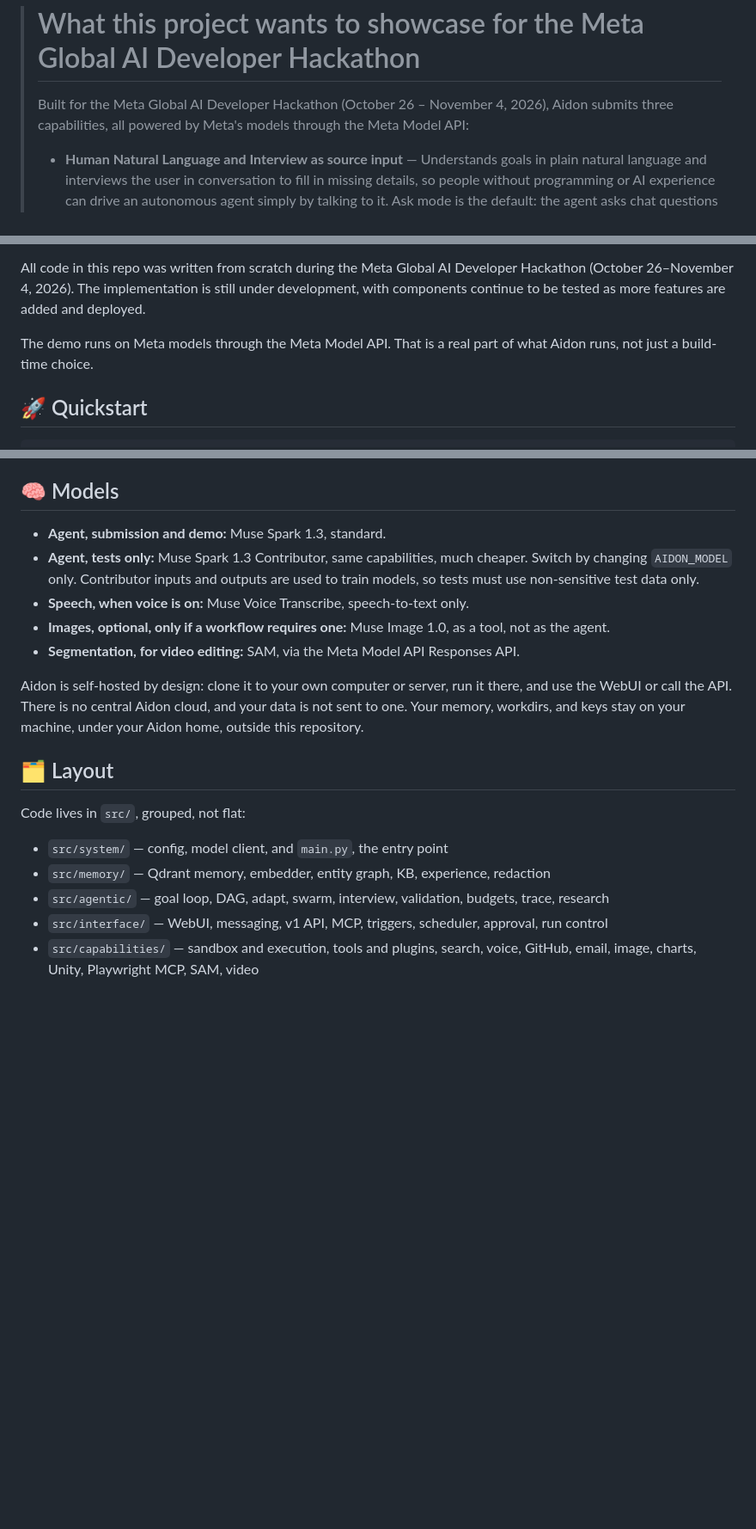
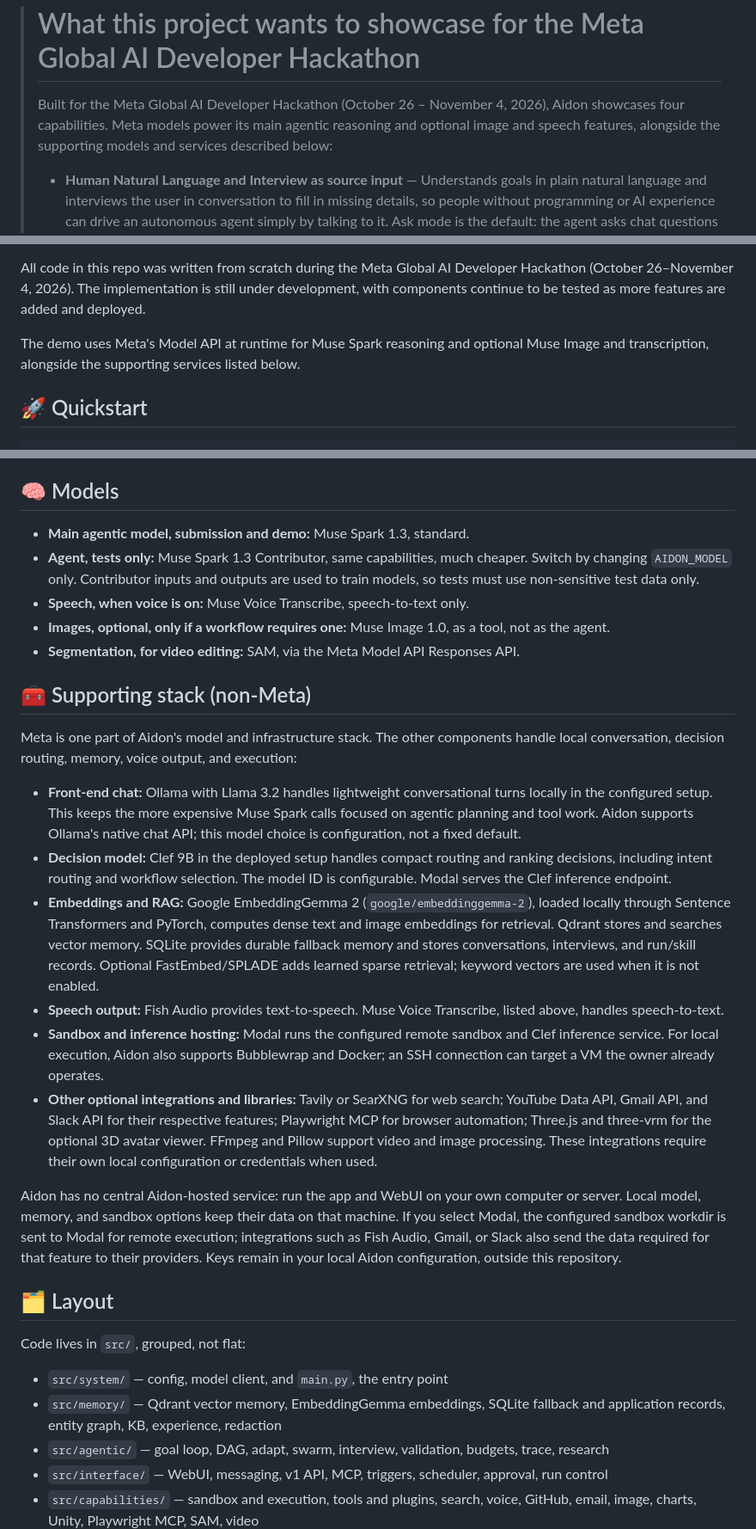
Before and after one commit to OppaAI/Aidon, a Markdown page: README.md, 3 parts joined by grey strips. Shown at 86% size. Rendered like a GitHub page; blank space fills up the shorter version.

Commit message:
Document non-Meta models and infrastructure

```diff
--- a/README.md
+++ b/README.md
@@ -25,7 +25,7 @@
 
 > # What this project wants to showcase for the Meta Global AI Developer Hackathon
 >
-> Built for the Meta Global AI Developer Hackathon (October 26 – November 4, 2026), Aidon submits three capabilities, all powered by Meta's models through the Meta Model API:
+> Built for the Meta Global AI Developer Hackathon (October 26 – November 4, 2026), Aidon showcases four capabilities. Meta models power its main agentic reasoning and optional image and speech features, alongside the supporting models and services described below:
 >
 >- **Human Natural Language and Interview as source input** —  Understands goals in plain natural language and interviews the user in conversation to fill in missing details, so people without programming or AI experience can drive an autonomous agent simply by talking to it. Ask mode is the default: the agent asks chat questions first and works to a verified, frozen spec before planning anything, and the same conversation works in chat, on WhatsApp or Slack, or on the command line.
 >- **Grows its own capabilities with tools/skills creation** — drafting, sandbox-testing, and adopting tools and skills that plug into its agentic workflows, including niche ones tailored to a user's own task. A tool plugin is a directory with a manifest and module files: it is tested in the sandbox first, scanned for unsafe patterns, and adopted only on human approval, after which its tools are usable immediately in the current run and every later goal. Skills follow a candidate → validated → trusted lifecycle, and only trusted skills enter plan prompts.
@@ -73,8 +73,7 @@ the capabilities it needs, and validates its work.
 All code in this repo was written from scratch during the Meta Global AI Developer Hackathon (October 26–November 4, 2026).
 The implementation is still under development, with components continue to be tested as more features are added and deployed.
 
-The demo runs on Meta models through the Meta Model API. That
-is a real part of what Aidon runs, not just a build-time choice.
+The demo uses Meta's Model API at runtime for Muse Spark reasoning and optional Muse Image and transcription, alongside the supporting services listed below.
 
 ## 🚀 Quickstart
 
@@ -97,20 +96,31 @@ is a real part of what Aidon runs, not just a build-time choice.
 
 ## 🧠 Models
 
-- **Agent, submission and demo:** Muse Spark 1.3, standard.
+- **Main agentic model, submission and demo:** Muse Spark 1.3, standard.
 - **Agent, tests only:** Muse Spark 1.3 Contributor, same capabilities, much cheaper. Switch by changing `AIDON_MODEL` only. Contributor inputs and outputs are used to train models, so tests must use non-sensitive test data only.
 - **Speech, when voice is on:** Muse Voice Transcribe, speech-to-text only.
 - **Images, optional, only if a workflow requires one:** Muse Image 1.0, as a tool, not as the agent.
 - **Segmentation, for video editing:** SAM, via the Meta Model API Responses API.
 
-Aidon is self-hosted by design: clone it to your own computer or server, run it there, and use the WebUI or call the API. There is no central Aidon cloud, and your data is not sent to one. Your memory, workdirs, and keys stay on your machine, under your Aidon home, outside this repository.
+## 🧰 Supporting stack (non-Meta)
+
+Meta is one part of Aidon's model and infrastructure stack. The other components handle local conversation, decision routing, memory, voice output, and execution:
+
+- **Front-end chat:** Ollama with Llama 3.2 handles lightweight conversational turns locally in the configured setup. This keeps the more expensive Muse Spark calls focused on agentic planning and tool work. Aidon supports Ollama's native chat API; this model choice is configuration, not a fixed default.
+- **Decision model:** Clef 9B in the deployed setup handles compact routing and ranking decisions, including intent routing and workflow selection. The model ID is configurable. Modal serves the Clef inference endpoint.
+- **Embeddings and RAG:** Google EmbeddingGemma 2 (`google/embeddinggemma-2`), loaded locally through Sentence Transformers and PyTorch, computes dense text and image embeddings for retrieval. Qdrant stores and searches vector memory. SQLite provides durable fallback memory and stores conversations, interviews, and run/skill records. Optional FastEmbed/SPLADE adds learned sparse retrieval; keyword vectors are used when it is not enabled.
+- **Speech output:** Fish Audio provides text-to-speech. Muse Voice Transcribe, listed above, handles speech-to-text.
+- **Sandbox and inference hosting:** Modal runs the configured remote sandbox and Clef inference service. For local execution, Aidon also supports Bubblewrap and Docker; an SSH connection can target a VM the owner already operates.
+- **Other optional integrations and libraries:** Tavily or SearXNG for web search; YouTube Data API, Gmail API, and Slack API for their respective features; Playwright MCP for browser automation; Three.js and three-vrm for the optional 3D avatar viewer. FFmpeg and Pillow support video and image processing. These integrations require their own local configuration or credentials when used.
+
+Aidon has no central Aidon-hosted service: run the app and WebUI on your own computer or server. Local model, memory, and sandbox options keep their data on that machine. If you select Modal, the configured sandbox workdir is sent to Modal for remote execution; integrations such as Fish Audio, Gmail, or Slack also send the data required for that feature to their providers. Keys remain in your local Aidon configuration, outside this repository.
 
 ## 🗂️ Layout
 
 Code lives in `src/`, grouped, not flat:
 
 - `src/system/` — config, model client, and `main.py`, the entry point
-- `src/memory/` — Qdrant memory, embedder, entity graph, KB, experience, redaction
+- `src/memory/` — Qdrant vector memory, EmbeddingGemma embeddings, SQLite fallback and application records, entity graph, KB, experience, redaction
 - `src/agentic/` — goal loop, DAG, adapt, swarm, interview, validation, budgets, trace, research
 - `src/interface/` — WebUI, messaging, v1 API, MCP, triggers, scheduler, approval, run control
 - `src/capabilities/` — sandbox and execution, tools and plugins, search, voice, GitHub, email, image, charts, Unity, Playwright MCP, SAM, video
```
Also changed, not shown: other parts of README.md (+1 -1 lines).
